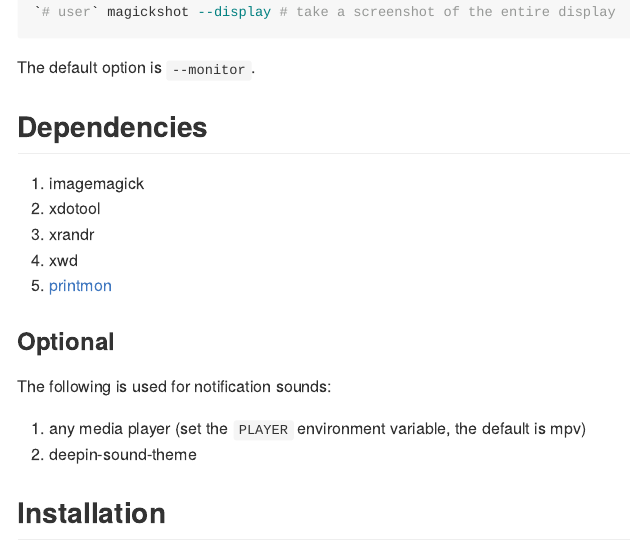
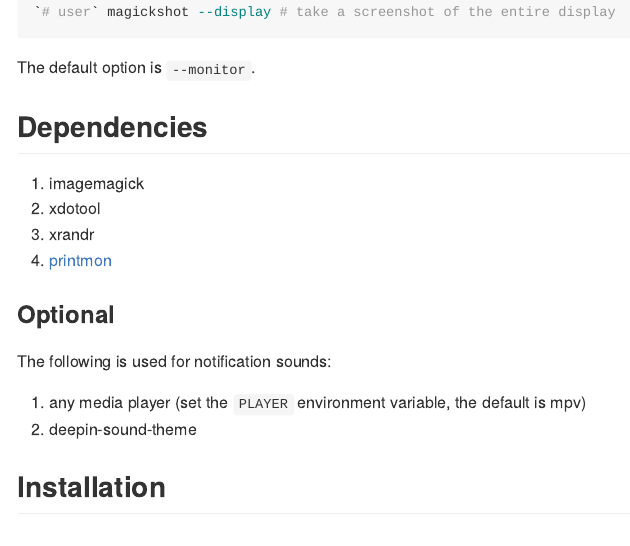
Before and after one commit to amarakon/magickshot, an R Markdown document (README.Rmd): the page in a window 1100 px wide, from 660 px down. The pictures show the output file README.md that the author committed with the source, drawn offline in the style of GitHub.

Commit message:
removed unneeded dependency

```diff
--- a/README.Rmd
+++ b/README.Rmd
@@ -25,7 +25,6 @@
 #. imagemagick
 #. xdotool
 #. xrandr
-#. xwd
 #. [printmon](https://github.com/amarakon/printmon)
 
 ## Optional
```
Also changed, not shown: README.md.
